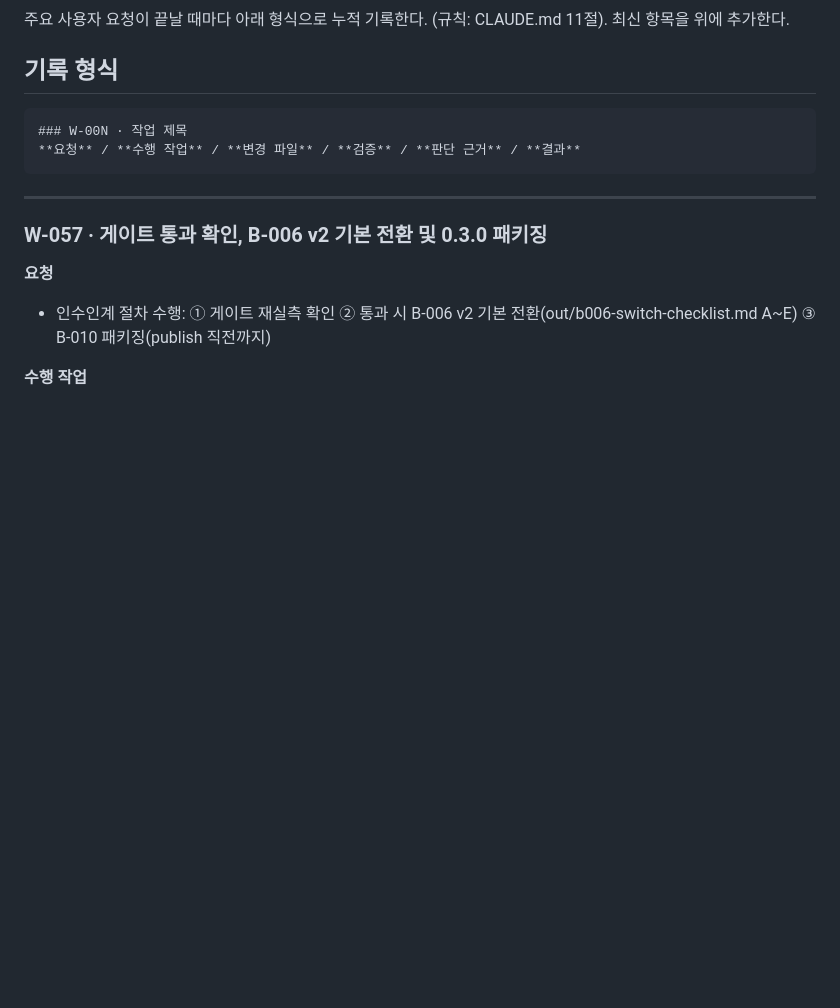
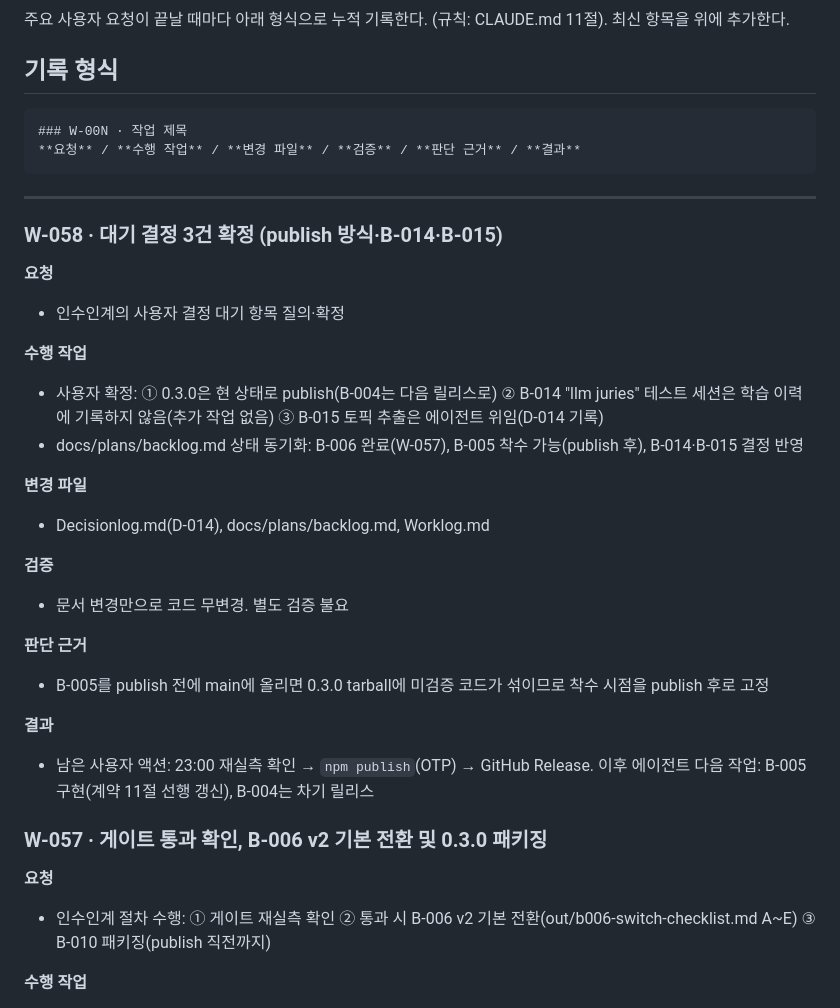
Before and after one commit to gorhkdwj/AI-News-Supplier, a Markdown page: Worklog.md, the part around the change. GitHub-like rendering; blank space fills up the shorter version.

````diff
--- a/Worklog.md
+++ b/Worklog.md
@@ -10,6 +10,33 @@
 ```
 
 ---
+
+### W-058 · 대기 결정 3건 확정 (publish 방식·B-014·B-015)
+
+**요청**
+
+- 인수인계의 사용자 결정 대기 항목 질의·확정
+
+**수행 작업**
+
+- 사용자 확정: ① 0.3.0은 현 상태로 publish(B-004는 다음 릴리스로) ② B-014 "llm juries" 테스트 세션은 학습 이력에 기록하지 않음(추가 작업 없음) ③ B-015 토픽 추출은 에이전트 위임(D-014 기록)
+- docs/plans/backlog.md 상태 동기화: B-006 완료(W-057), B-005 착수 가능(publish 후), B-014·B-015 결정 반영
+
+**변경 파일**
+
+- Decisionlog.md(D-014), docs/plans/backlog.md, Worklog.md
+
+**검증**
+
+- 문서 변경만으로 코드 무변경. 별도 검증 불요
+
+**판단 근거**
+
+- B-005를 publish 전에 main에 올리면 0.3.0 tarball에 미검증 코드가 섞이므로 착수 시점을 publish 후로 고정
+
+**결과**
+
+- 남은 사용자 액션: 23:00 재실측 확인 → `npm publish`(OTP) → GitHub Release. 이후 에이전트 다음 작업: B-005 구현(계약 11절 선행 갱신), B-004는 차기 릴리스
 
 ### W-057 · 게이트 통과 확인, B-006 v2 기본 전환 및 0.3.0 패키징
 
````
Also changed, not shown: Decisionlog.md (+27 -0 lines), docs/plans/backlog.md (+4 -4 lines).
